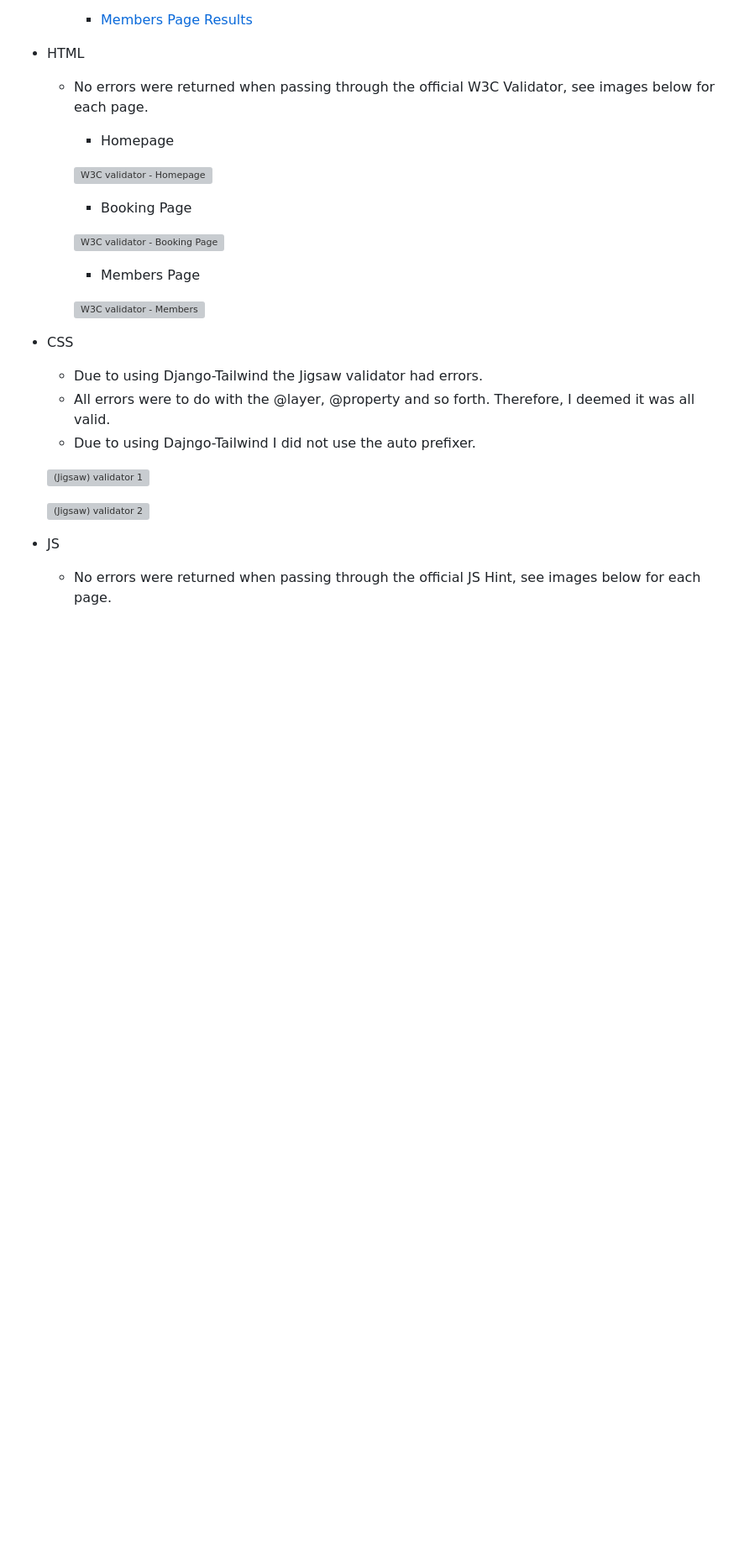
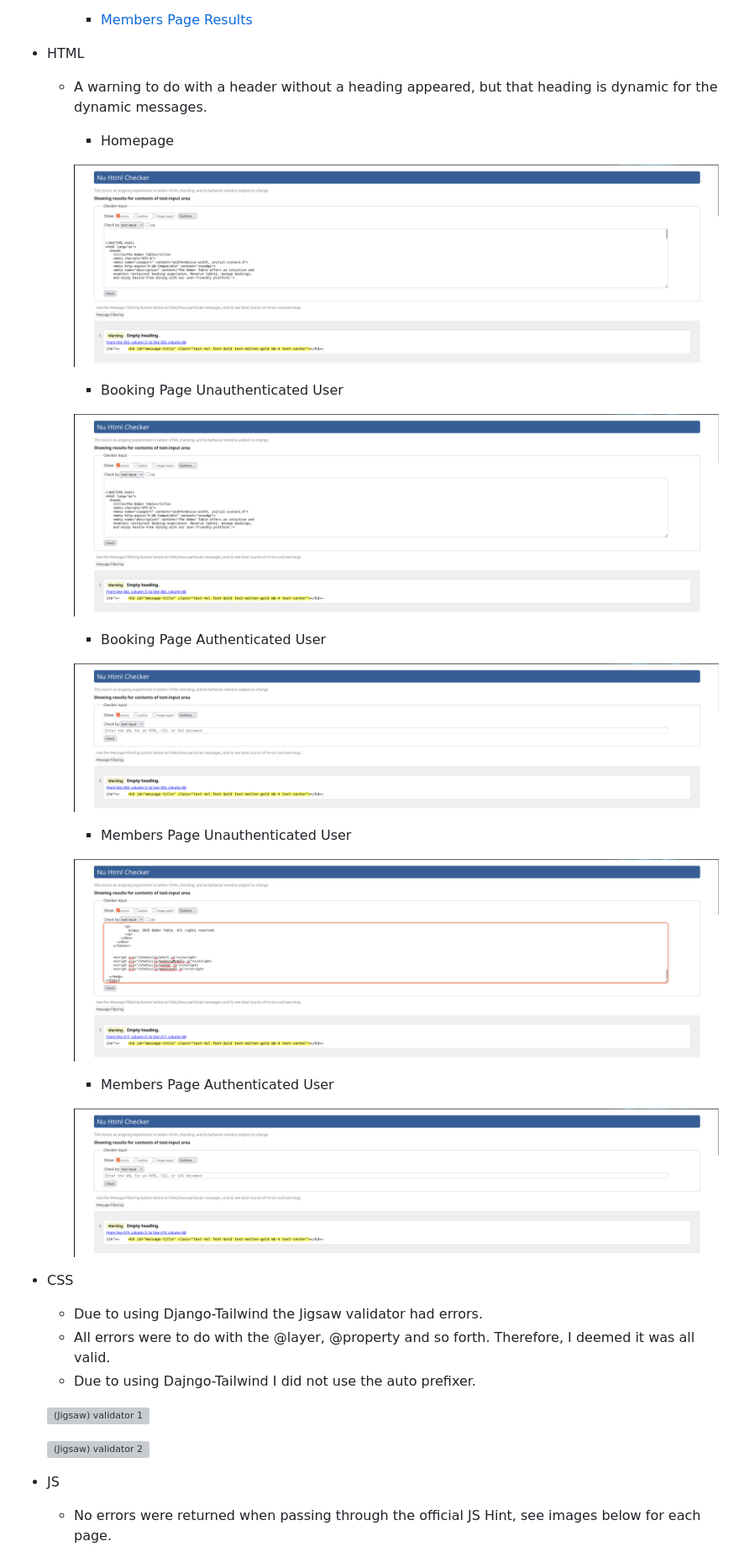
Before and after one commit to SamBailey6194/the-ember-table, a Markdown page: README.md, the part around the change printed below. Shown: that part at 84% size. Rendered like a GitHub page; pictures changed too: docs/images/booking_page_authenticated_w3.png (added), docs/images/booking_page_unauthenticated_w3.png (added), docs/images/homepage_w3.png (added); blank space fills up the shorter version; grey boxes are pictures that could not be loaded.

Commit message:
Update html validation in readme

```diff
--- a/README.md
+++ b/README.md
@@ -291,19 +299,27 @@ Please note for the Jest testing there was a need to create html fixture files a
     - [Members Page Results](https://pagespeed.web.dev/analysis/https-the-ember-table-92576ef1108c-herokuapp-com-members/oevejtur5a?form_factor=mobile)
 
 - HTML
-  - No errors were returned when passing through the official W3C Validator, see images below for each page.
+  - A warning to do with a header without a heading appeared, but that heading is dynamic for the dynamic messages.
 
     - Homepage
 
-    ![W3C validator - Homepage](XXX)
+    ![W3C validator - Homepage](docs/images/homepage_w3.png)
 
-    - Booking Page
+    - Booking Page Unauthenticated User
 
-    ![W3C validator - Booking Page](XXX)
+    ![W3C validator - Booking Page](docs/images/booking_page_unauthenticated_w3.png)
 
-    - Members Page
+    - Booking Page Authenticated User
 
-    ![W3C validator - Members](XXX)
+    ![W3C validator - Booking Page](docs/images/booking_page_authenticated_w3.png)
+
+    - Members Page Unauthenticated User
+
+    ![W3C validator - Members](docs/images/members_page_unauthenticated_w3.png)
+
+    - Members Page Authenticated User
+
+    ![W3C validator - Members](docs/images/members_page_authenticated_w3.png)
 
 - CSS
   - Due to using Django-Tailwind the Jigsaw validator had errors.
```
Also changed, not shown: other parts of README.md (+9 -1 lines).
